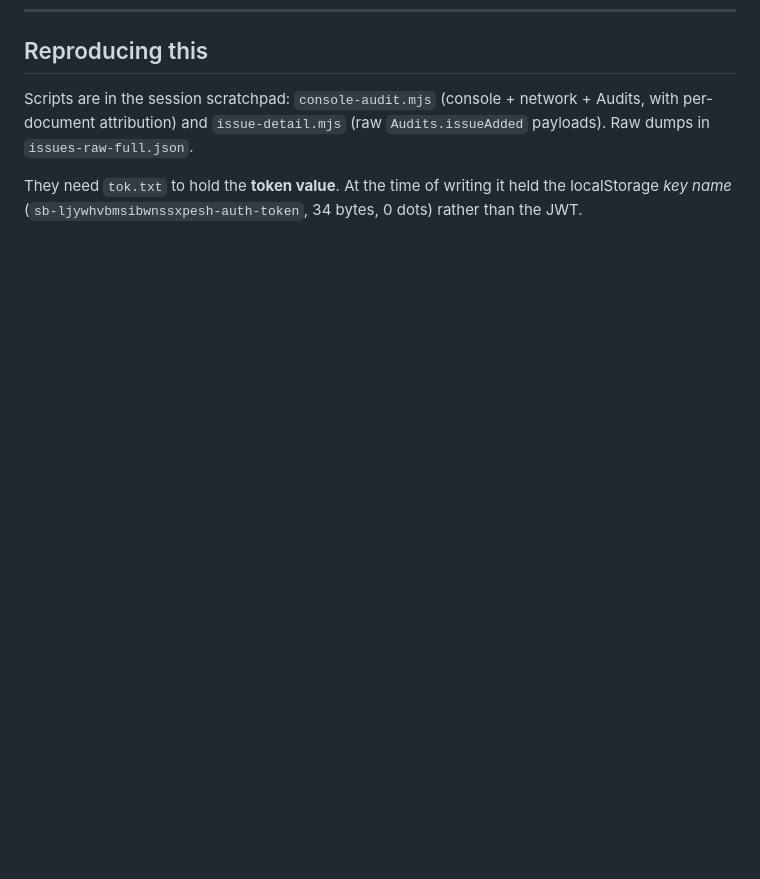
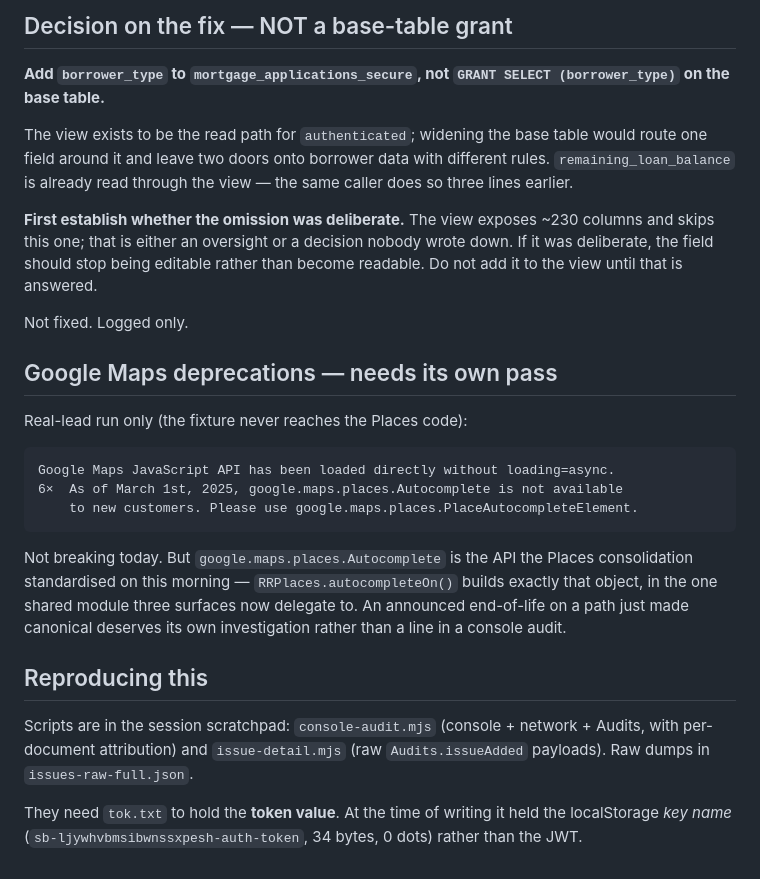
Before and after one commit to ratesandrealty/rates-and-realty, a Markdown page: docs/CONSOLE-AUDIT-lead-detail-2026-08-14.md, the part around one of its changes. Rendered like a GitHub page; blank space fills up the shorter version.

````diff
--- a/docs/CONSOLE-AUDIT-lead-detail-2026-08-14.md
+++ b/docs/CONSOLE-AUDIT-lead-detail-2026-08-14.md
@@ -131,3 +205,36 @@ session, and it deserves its own pass with a token in hand.
+## Decision on the fix — NOT a base-table grant
+
+**Add `borrower_type` to `mortgage_applications_secure`, not
+`GRANT SELECT (borrower_type)` on the base table.**
+
+The view exists to be the read path for `authenticated`; widening the base table
+would route one field around it and leave two doors onto borrower data with
+different rules. `remaining_loan_balance` is already read through the view — the
+same caller does so three lines earlier.
+
+**First establish whether the omission was deliberate.** The view exposes ~230
+columns and skips this one; that is either an oversight or a decision nobody
+wrote down. If it was deliberate, the field should stop being editable rather
+than become readable. Do not add it to the view until that is answered.
+
+Not fixed. Logged only.
+
+## Google Maps deprecations — needs its own pass
+
+Real-lead run only (the fixture never reaches the Places code):
+
+```
+Google Maps JavaScript API has been loaded directly without loading=async.
+6×  As of March 1st, 2025, google.maps.places.Autocomplete is not available
+    to new customers. Please use google.maps.places.PlaceAutocompleteElement.
+```
+
+Not breaking today. But `google.maps.places.Autocomplete` is the API the Places
+consolidation standardised on this morning — `RRPlaces.autocompleteOn()` builds
+exactly that object, in the one shared module three surfaces now delegate to. An
+announced end-of-life on a path just made canonical deserves its own
+investigation rather than a line in a console audit.
+
 ## Reproducing this
 
 Scripts are in the session scratchpad: `console-audit.mjs` (console + network +
````
Also changed, not shown: other parts of docs/CONSOLE-AUDIT-lead-detail-2026-08-14.md (+74 -0 lines), CLAUDE.md (+24 -0 lines).
